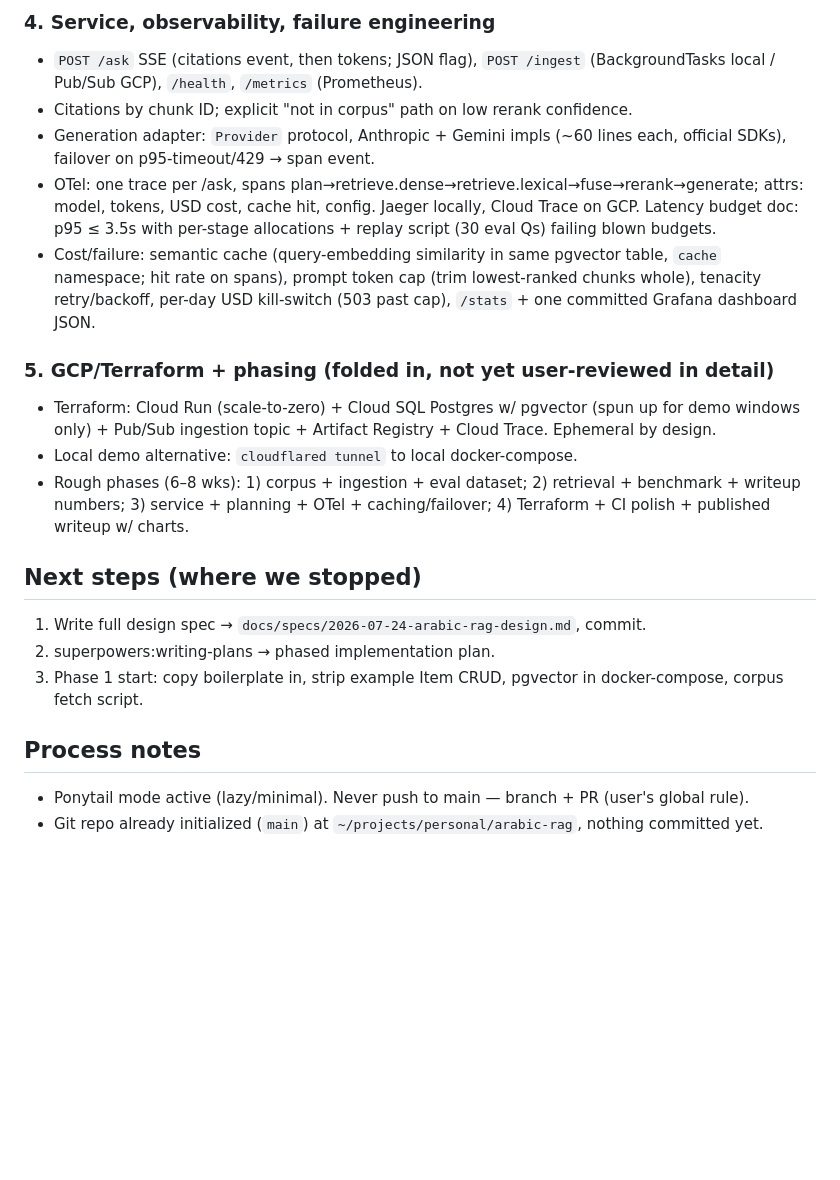
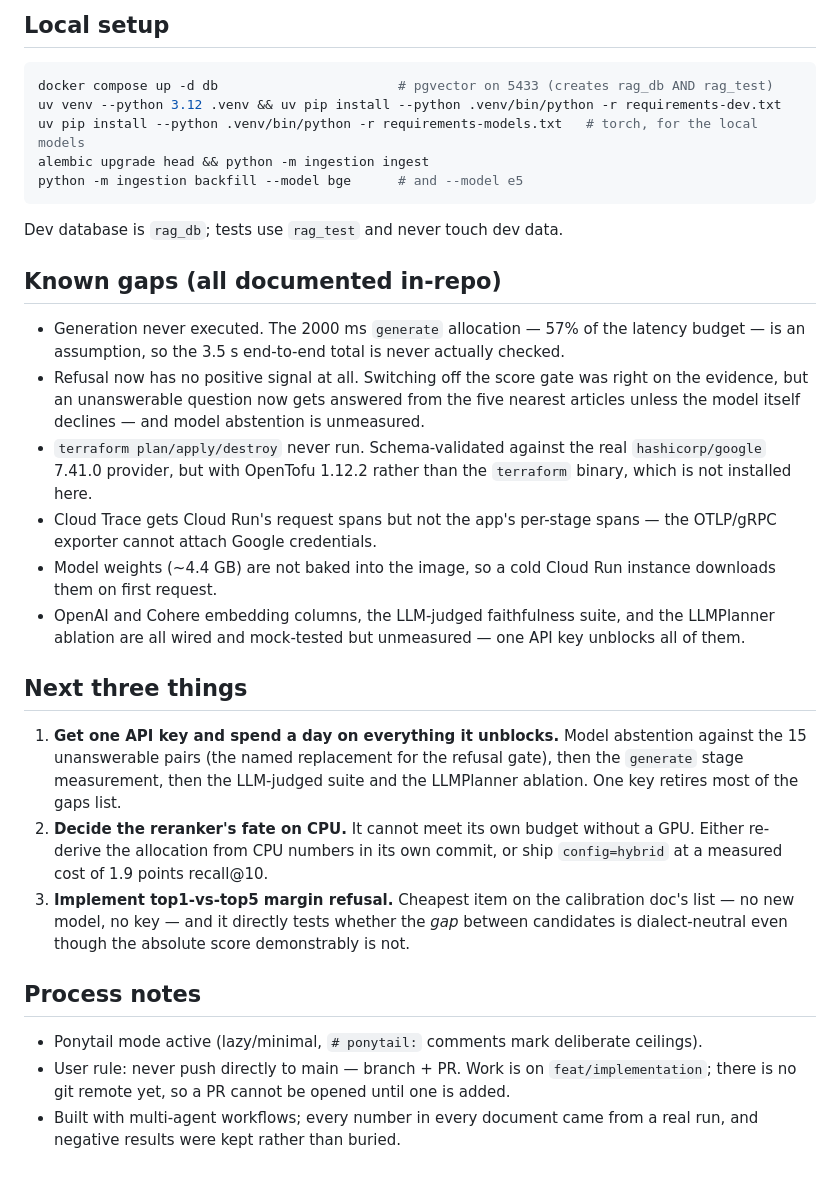
Before and after one commit to GamalTawaf/arabic-rag, a Markdown page: HANDOVER.md, the part around one of its changes. GitHub-like rendering; blank space fills up the shorter version.

Commit message:
docs: update handover to reflect all four phases complete

````diff
--- a/HANDOVER.md
+++ b/HANDOVER.md
@@ -50,21 +53,32 @@ Boundary rule: `evals/` and `benchmark/` touch `app/` only via HTTP API + a shar
 
-### 4. Service, observability, failure engineering
-- `POST /ask` SSE (citations event, then tokens; JSON flag), `POST /ingest` (BackgroundTasks local / Pub/Sub GCP), `/health`, `/metrics` (Prometheus).
-- Citations by chunk ID; explicit "not in corpus" path on low rerank confidence.
-- Generation adapter: `Provider` protocol, Anthropic + Gemini impls (~60 lines each, official SDKs), failover on p95-timeout/429 → span event.
-- OTel: one trace per /ask, spans plan→retrieve.dense→retrieve.lexical→fuse→rerank→generate; attrs: model, tokens, USD cost, cache hit, config. Jaeger locally, Cloud Trace on GCP. Latency budget doc: p95 ≤ 3.5s with per-stage allocations + replay script (30 eval Qs) failing blown budgets.
-- Cost/failure: semantic cache (query-embedding similarity in same pgvector table, `cache` namespace; hit rate on spans), prompt token cap (trim lowest-ranked chunks whole), tenacity retry/backoff, per-day USD kill-switch (503 past cap), `/stats` + one committed Grafana dashboard JSON.
+## Local setup
 
-### 5. GCP/Terraform + phasing (folded in, not yet user-reviewed in detail)
-- Terraform: Cloud Run (scale-to-zero) + Cloud SQL Postgres w/ pgvector (spun up for demo windows only) + Pub/Sub ingestion topic + Artifact Registry + Cloud Trace. Ephemeral by design.
-- Local demo alternative: `cloudflared tunnel` to local docker-compose.
-- Rough phases (6–8 wks): 1) corpus + ingestion + eval dataset; 2) retrieval + benchmark + writeup numbers; 3) service + planning + OTel + caching/failover; 4) Terraform + CI polish + published writeup w/ charts.
+```bash
+docker compose up -d db                       # pgvector on 5433 (creates rag_db AND rag_test)
+uv venv --python 3.12 .venv && uv pip install --python .venv/bin/python -r requirements-dev.txt
+uv pip install --python .venv/bin/python -r requirements-models.txt   # torch, for the local models
+alembic upgrade head && python -m ingestion ingest
+python -m ingestion backfill --model bge      # and --model e5
+```
+Dev database is `rag_db`; tests use `rag_test` and never touch dev data.
 
-## Next steps (where we stopped)
-1. Write full design spec → `docs/specs/2026-07-24-arabic-rag-design.md`, commit.
-2. superpowers:writing-plans → phased implementation plan.
-3. Phase 1 start: copy boilerplate in, strip example Item CRUD, pgvector in docker-compose, corpus fetch script.
+## Known gaps (all documented in-repo)
+
+- Generation never executed. The 2000 ms `generate` allocation — 57% of the latency budget — is an assumption, so the 3.5 s end-to-end total is never actually checked.
+- Refusal now has no positive signal at all. Switching off the score gate was right on the evidence, but an unanswerable question now gets answered from the five nearest articles unless the model itself declines — and model abstention is unmeasured.
+- `terraform plan/apply/destroy` never run. Schema-validated against the real `hashicorp/google` 7.41.0 provider, but with OpenTofu 1.12.2 rather than the `terraform` binary, which is not installed here.
+- Cloud Trace gets Cloud Run's request spans but not the app's per-stage spans — the OTLP/gRPC exporter cannot attach Google credentials.
+- Model weights (~4.4 GB) are not baked into the image, so a cold Cloud Run instance downloads them on first request.
+- OpenAI and Cohere embedding columns, the LLM-judged faithfulness suite, and the LLMPlanner ablation are all wired and mock-tested but unmeasured — one API key unblocks all of them.
+
+## Next three things
+
+1. **Get one API key and spend a day on everything it unblocks.** Model abstention against the 15 unanswerable pairs (the named replacement for the refusal gate), then the `generate` stage measurement, then the LLM-judged suite and the LLMPlanner ablation. One key retires most of the gaps list.
+2. **Decide the reranker's fate on CPU.** It cannot meet its own budget without a GPU. Either re-derive the allocation from CPU numbers in its own commit, or ship `config=hybrid` at a measured cost of 1.9 points recall@10.
+3. **Implement top1-vs-top5 margin refusal.** Cheapest item on the calibration doc's list — no new model, no key — and it directly tests whether the *gap* between candidates is dialect-neutral even though the absolute score demonstrably is not.
 
 ## Process notes
-- Ponytail mode active (lazy/minimal). Never push to main — branch + PR (user's global rule).
-- Git repo already initialized (`main`) at `~/projects/personal/arabic-rag`, nothing committed yet.
+
+- Ponytail mode active (lazy/minimal, `# ponytail:` comments mark deliberate ceilings).
+- User rule: never push directly to main — branch + PR. Work is on `feat/implementation`; there is no git remote yet, so a PR cannot be opened until one is added.
+- Built with multi-agent workflows; every number in every document came from a real run, and negative results were kept rather than buried.
````
Also changed, not shown: other parts of HANDOVER.md (+38 -35 lines).
